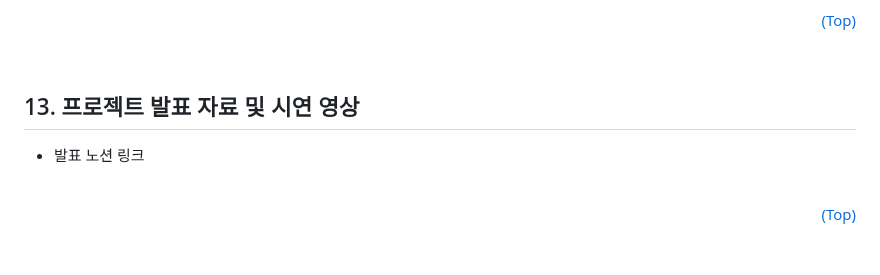
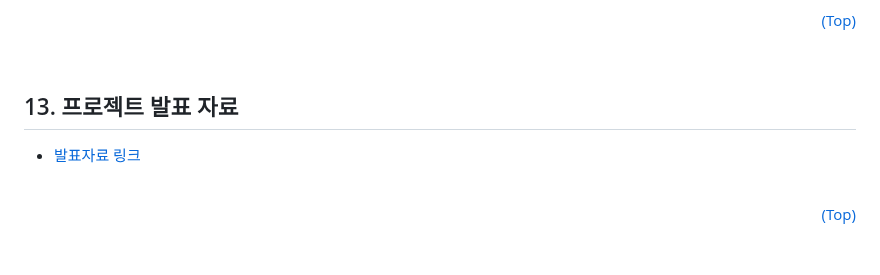
Before and after one commit to 24-gitTest/demo-repository, a Markdown page: README.md, the part around one of its changes. Drawn GitHub-style.

```diff
--- a/README.md
+++ b/README.md
@@ -769,8 +768,8 @@ export const imgValidation = (file) => {
 
 <br/>
 
-## 13. 프로젝트 발표 자료 및 시연 영상
-* <a href=''>발표 노션 링크</a>
+## 13. 프로젝트 발표 자료
+* <a href='https://www.notion.so/86a44b57c0604ae593842473782eddac'>발표자료 링크</a>
 
 <br/>
 
```
Also changed, not shown: other parts of README.md (+0 -1 lines).
